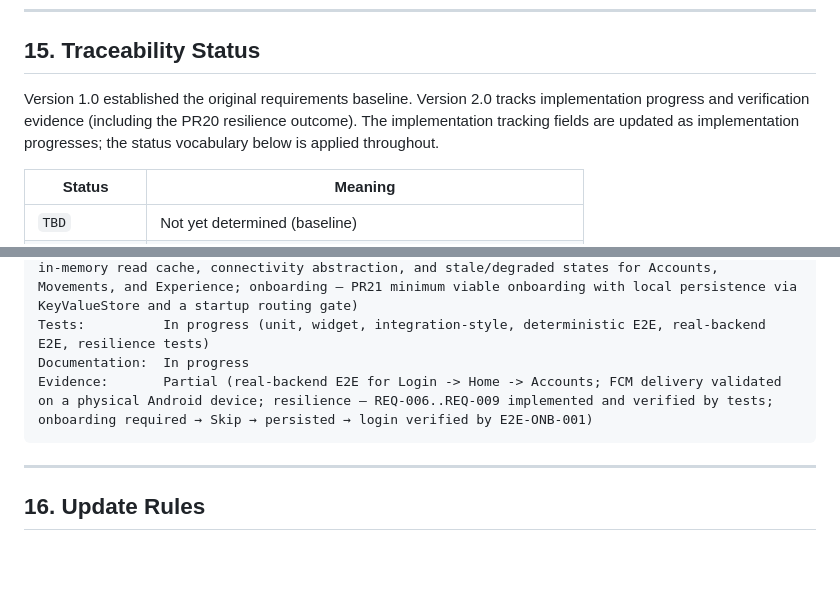
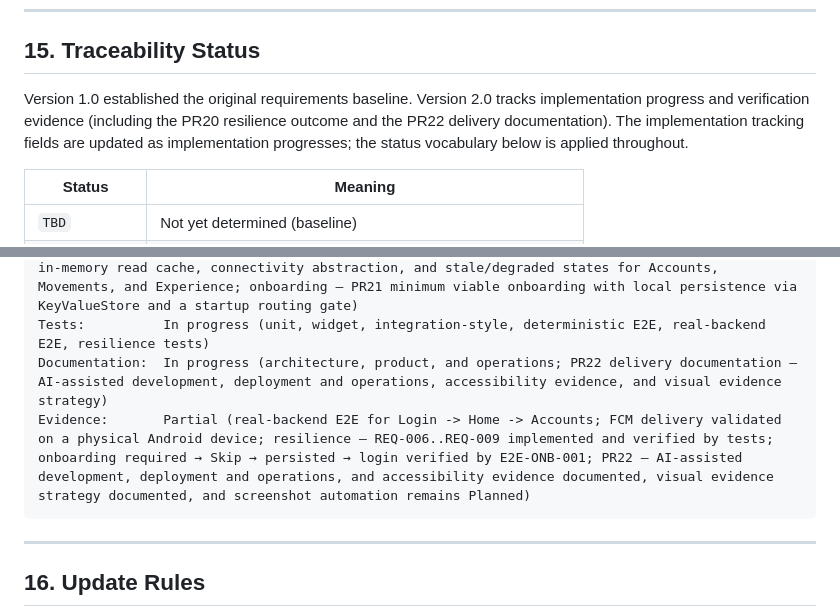
Before and after one commit to Andresit0/digital-bank, a Markdown page: docs/product/requirements-traceability.md, 2 parts joined by grey strips. GitHub-like rendering; blank space fills up the shorter version.

Commit message:
docs(requirements): update delivery traceability

````diff
--- a/docs/product/requirements-traceability.md
+++ b/docs/product/requirements-traceability.md
@@ -403,7 +403,7 @@ ADRs are project decisions, not source requirements. They are driven by one or m
 
 ## 15. Traceability Status
 
-Version 1.0 established the original requirements baseline. Version 2.0 tracks implementation progress and verification evidence (including the PR20 resilience outcome). The implementation tracking fields are updated as implementation progresses; the status vocabulary below is applied throughout.
+Version 1.0 established the original requirements baseline. Version 2.0 tracks implementation progress and verification evidence (including the PR20 resilience outcome and the PR22 delivery documentation). The implementation tracking fields are updated as implementation progresses; the status vocabulary below is applied throughout.
 
 | Status | Meaning |
 |---|---|
@@ -436,8 +436,8 @@ Current implementation status:
 Architecture:  ADR-001/002/003 defined (Accepted); ADR-004 (resilience policy), ADR-005 (dynamic personalization), and ADR-009 (observability) Accepted
 Implementation: In progress (authentication, accounts, movements, dynamic experience, Flutter-to-NestJS API integration, external service integration — FCM/Android; resilience — bounded retry, in-memory read cache, connectivity abstraction, and stale/degraded states for Accounts, Movements, and Experience; onboarding — PR21 minimum viable onboarding with local persistence via KeyValueStore and a startup routing gate)
 Tests:          In progress (unit, widget, integration-style, deterministic E2E, real-backend E2E, resilience tests)
-Documentation:  In progress
-Evidence:       Partial (real-backend E2E for Login -> Home -> Accounts; FCM delivery validated on a physical Android device; resilience — REQ-006..REQ-009 implemented and verified by tests; onboarding required → Skip → persisted → login verified by E2E-ONB-001)
+Documentation:  In progress (architecture, product, and operations; PR22 delivery documentation — AI-assisted development, deployment and operations, accessibility evidence, and visual evidence strategy)
+Evidence:       Partial (real-backend E2E for Login -> Home -> Accounts; FCM delivery validated on a physical Android device; resilience — REQ-006..REQ-009 implemented and verified by tests; onboarding required → Skip → persisted → login verified by E2E-ONB-001; PR22 — AI-assisted development, deployment and operations, and accessibility evidence documented, visual evidence strategy documented, and screenshot automation remains Planned)
 ```
 
 ---
````
Also changed, not shown: other parts of docs/product/requirements-traceability.md (+6 -6 lines).
